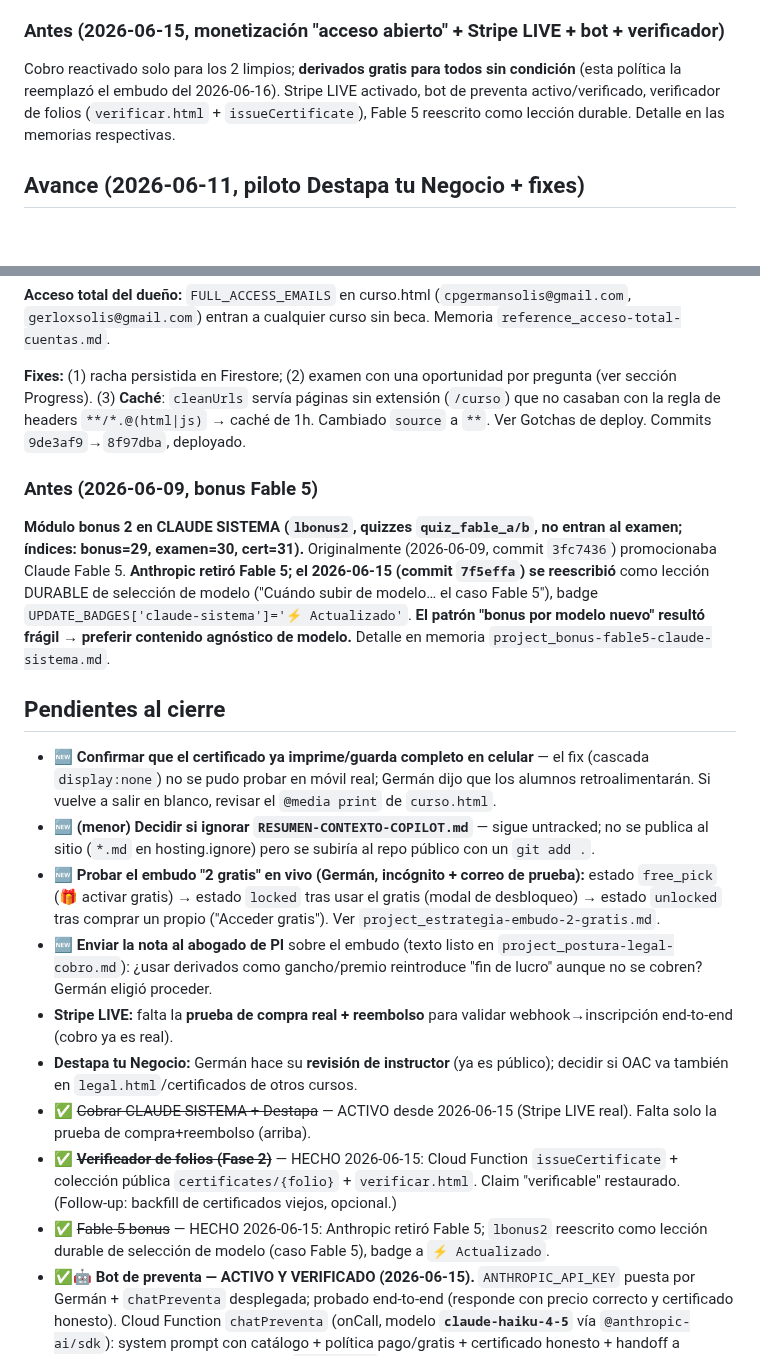
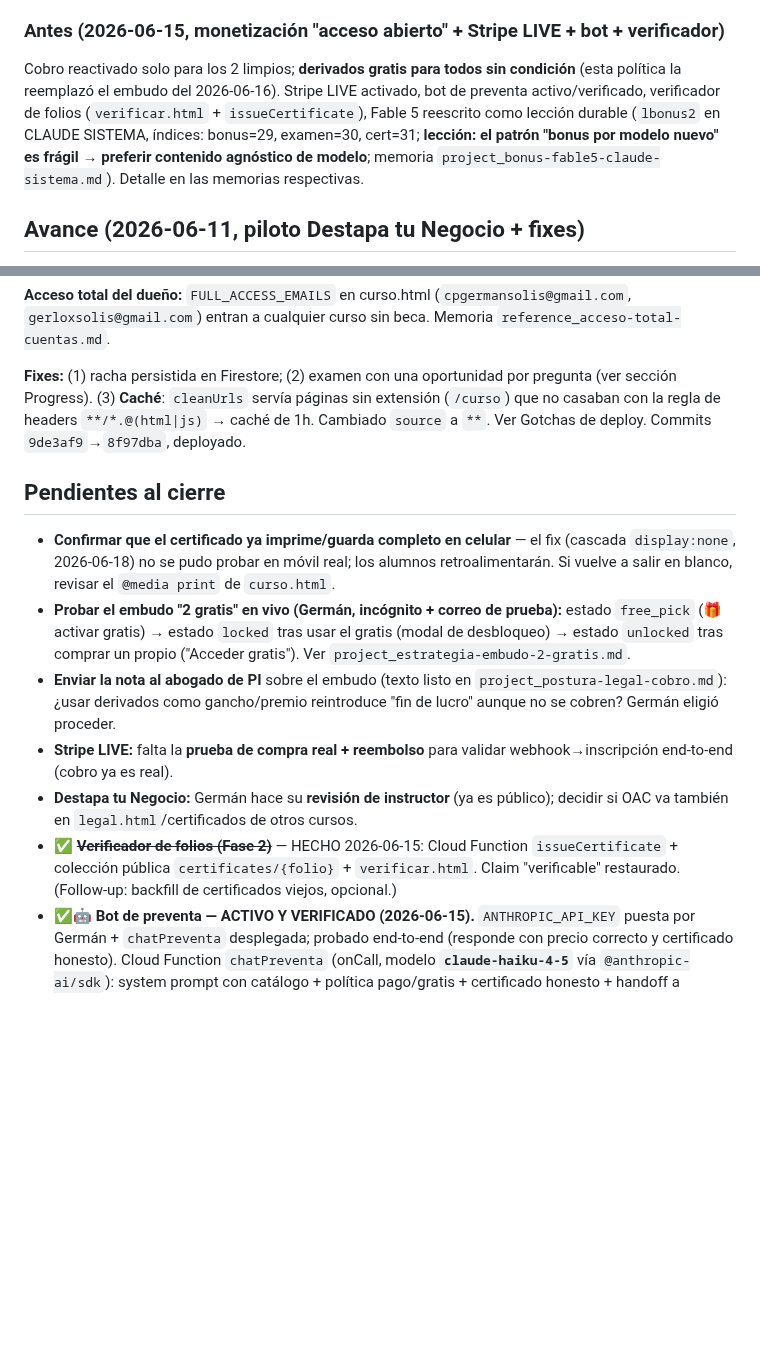
Before and after one commit to cpgermansolis-maker/curso-4dx, a Markdown page: CLAUDE.md, 2 parts joined by grey strips. GitHub-like rendering; blank space fills up the shorter version.

```diff
--- a/CLAUDE.md
+++ b/CLAUDE.md
@@ -168,7 +182,7 @@ npx firebase-tools deploy --only hosting
 
 ### Antes (2026-06-15, monetización "acceso abierto" + Stripe LIVE + bot + verificador)
 
-Cobro reactivado solo para los 2 limpios; **derivados gratis para todos sin condición** (esta política la reemplazó el embudo del 2026-06-16). Stripe LIVE activado, bot de preventa activo/verificado, verificador de folios (`verificar.html` + `issueCertificate`), Fable 5 reescrito como lección durable. Detalle en las memorias respectivas.
+Cobro reactivado solo para los 2 limpios; **derivados gratis para todos sin condición** (esta política la reemplazó el embudo del 2026-06-16). Stripe LIVE activado, bot de preventa activo/verificado, verificador de folios (`verificar.html` + `issueCertificate`), Fable 5 reescrito como lección durable (`lbonus2` en CLAUDE SISTEMA, índices: bonus=29, examen=30, cert=31; **lección: el patrón "bonus por modelo nuevo" es frágil → preferir contenido agnóstico de modelo**; memoria `project_bonus-fable5-claude-sistema.md`). Detalle en las memorias respectivas.
 
 ## Avance (2026-06-11, piloto Destapa tu Negocio + fixes)
 
@@ -178,21 +192,14 @@ Cobro reactivado solo para los 2 limpios; **derivados gratis para todos sin cond
 
 **Fixes:** (1) racha persistida en Firestore; (2) examen con una oportunidad por pregunta (ver sección Progress). (3) **Caché**: `cleanUrls` servía páginas sin extensión (`/curso`) que no casaban con la regla de headers `**/*.@(html|js)` → caché de 1h. Cambiado `source` a `**`. Ver Gotchas de deploy. Commits `9de3af9`→`8f97dba`, deployado.
 
-### Antes (2026-06-09, bonus Fable 5)
-
-**Módulo bonus 2 en CLAUDE SISTEMA (`lbonus2`, quizzes `quiz_fable_a/b`, no entran al examen; índices: bonus=29, examen=30, cert=31).** Originalmente (2026-06-09, commit `3fc7436`) promocionaba Claude Fable 5. **Anthropic retiró Fable 5; el 2026-06-15 (commit `7f5effa`) se reescribió** como lección DURABLE de selección de modelo ("Cuándo subir de modelo… el caso Fable 5"), badge `UPDATE_BADGES['claude-sistema']='⚡ Actualizado'`. **El patrón "bonus por modelo nuevo" resultó frágil → preferir contenido agnóstico de modelo.** Detalle en memoria `project_bonus-fable5-claude-sistema.md`.
-
 ## Pendientes al cierre
 
-- 🆕 **Confirmar que el certificado ya imprime/guarda completo en celular** — el fix (cascada `display:none`) no se pudo probar en móvil real; Germán dijo que los alumnos retroalimentarán. Si vuelve a salir en blanco, revisar el `@media print` de `curso.html`.
-- 🆕 **(menor) Decidir si ignorar `RESUMEN-CONTEXTO-COPILOT.md`** — sigue untracked; no se publica al sitio (`*.md` en hosting.ignore) pero se subiría al repo público con un `git add .`.
-- 🆕 **Probar el embudo "2 gratis" en vivo (Germán, incógnito + correo de prueba):** estado `free_pick` (🎁 activar gratis) → estado `locked` tras usar el gratis (modal de desbloqueo) → estado `unlocked` tras comprar un propio ("Acceder gratis"). Ver `project_estrategia-embudo-2-gratis.md`.
-- 🆕 **Enviar la nota al abogado de PI** sobre el embudo (texto listo en `project_postura-legal-cobro.md`): ¿usar derivados como gancho/premio reintroduce "fin de lucro" aunque no se cobren? Germán eligió proceder.
+- **Confirmar que el certificado ya imprime/guarda completo en celular** — el fix (cascada `display:none`, 2026-06-18) no se pudo probar en móvil real; los alumnos retroalimentarán. Si vuelve a salir en blanco, revisar el `@media print` de `curso.html`.
+- **Probar el embudo "2 gratis" en vivo (Germán, incógnito + correo de prueba):** estado `free_pick` (🎁 activar gratis) → estado `locked` tras usar el gratis (modal de desbloqueo) → estado `unlocked` tras comprar un propio ("Acceder gratis"). Ver `project_estrategia-embudo-2-gratis.md`.
+- **Enviar la nota al abogado de PI** sobre el embudo (texto listo en `project_postura-legal-cobro.md`): ¿usar derivados como gancho/premio reintroduce "fin de lucro" aunque no se cobren? Germán eligió proceder.
 - **Stripe LIVE:** falta la **prueba de compra real + reembolso** para validar webhook→inscripción end-to-end (cobro ya es real).
 - **Destapa tu Negocio:** Germán hace su **revisión de instructor** (ya es público); decidir si OAC va también en `legal.html`/certificados de otros cursos.
-- ✅ ~~Cobrar CLAUDE SISTEMA + Destapa~~ — ACTIVO desde 2026-06-15 (Stripe LIVE real). Falta solo la prueba de compra+reembolso (arriba).
 - ✅ ~~**Verificador de folios (Fase 2)**~~ — HECHO 2026-06-15: Cloud Function `issueCertificate` + colección pública `certificates/{folio}` + `verificar.html`. Claim "verificable" restaurado. (Follow-up: backfill de certificados viejos, opcional.)
-- ✅ ~~Fable 5 bonus~~ — HECHO 2026-06-15: Anthropic retiró Fable 5; `lbonus2` reescrito como lección durable de selección de modelo (caso Fable 5), badge a `⚡ Actualizado`.
 - ✅🤖 **Bot de preventa — ACTIVO Y VERIFICADO (2026-06-15).** `ANTHROPIC_API_KEY` puesta por Germán + `chatPreventa` desplegada; probado end-to-end (responde con precio correcto y certificado honesto). Cloud Function `chatPreventa` (onCall, modelo **`claude-haiku-4-5`** vía `@anthropic-ai/sdk`): system prompt con catálogo + política pago/gratis + certificado honesto + handoff a Germán; rate limit por IP (colección `chatLimits`, ~40 msgs/IP/día); `buildPreventaSystemPrompt(courseId)` + `PREVENTA_CATALOG` en functions/index.js. Helper `TK.chatPreventa(courseId, messages)`. Chat UI en el widget flotante del landing de curso.html (reemplazó las FAQ estáticas; degrada con gracia si la función no está activa). **ACTIVAR con:** (1) `npx firebase-tools functions:secrets:set ANTHROPIC_API_KEY` (pega la API key de Anthropic), (2) `npx firebase-tools deploy --only functions:chatPreventa --project trikles-cursos`. Para cambiar el contacto/WhatsApp del handoff: `TRIKLES_CONTACT_EMAIL`/`TRIKLES_CONTACT_WHATSAPP` en functions/index.js.
 - Revisar correo de contacto en `legal.html` (hoy cpgermansolis@gmail.com).
 
```
Also changed, not shown: other parts of CLAUDE.md (+15 -1 lines).
